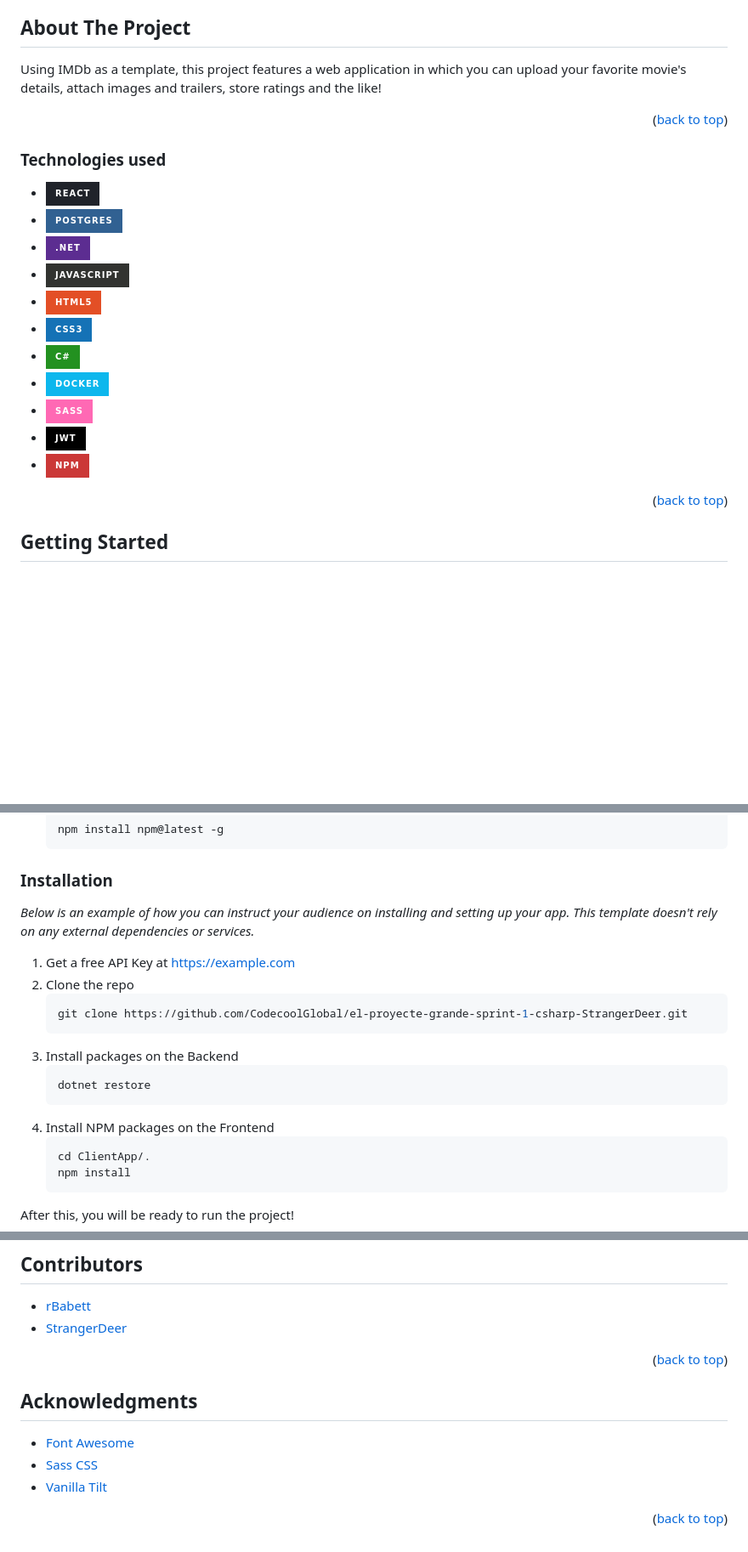
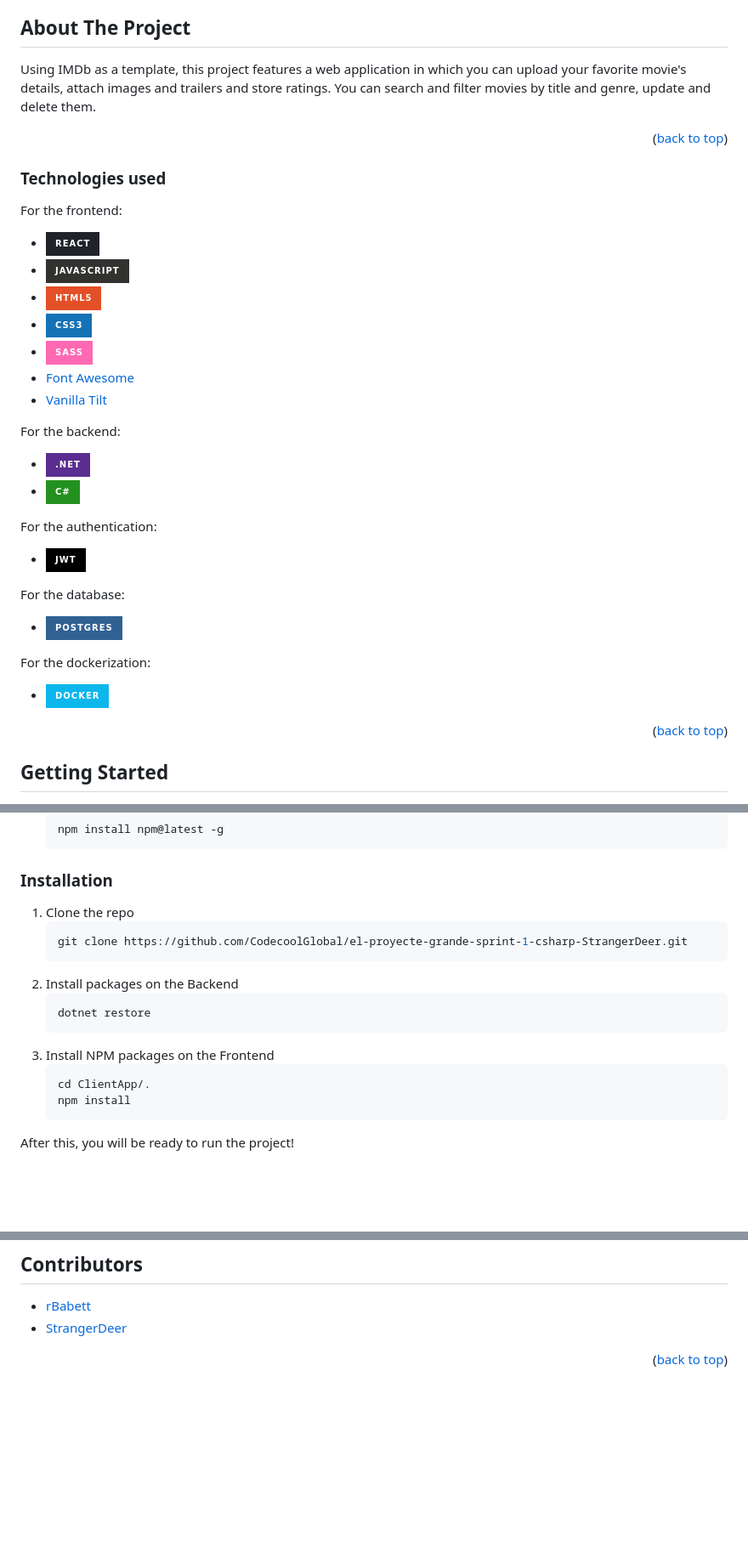
Before and after one commit to CodecoolGlobal/el-proyecte-grande-sprint-1-csharp-StrangerDeer, a Markdown page: README.md, 3 parts joined by grey strips. Shown at 85% size. Drawn GitHub-style; badges without logos; blank space fills up the shorter version.

````diff
--- a/README.md
+++ b/README.md
@@ -28,23 +28,33 @@
 <!-- ABOUT THE PROJECT -->
 ## About The Project
 
-Using IMDb as a template, this project features a web application in which you can upload your favorite movie's details, attach images and trailers, store ratings and the like!
+Using IMDb as a template, this project features a web application in which you can upload your favorite movie's details, attach images and trailers and store ratings. You can search and filter movies by title and genre, update and delete them.
 
 <p align="right">(<a href="#readme-top">back to top</a>)</p>
 
 ### Technologies used
 
+For the frontend:
 * [![React][React.js]][React-url]
-* ![Postgres](https://img.shields.io/badge/postgres-%23316192.svg?style=for-the-badge&logo=postgresql&logoColor=white)
-* ![.Net](https://img.shields.io/badge/.NET-5C2D91?style=for-the-badge&logo=.net&logoColor=white)
 * ![JavaScript](https://img.shields.io/badge/javascript-%23323330.svg?style=for-the-badge&logo=javascript&logoColor=%23F7DF1E)
 * ![HTML5](https://img.shields.io/badge/html5-%23E34F26.svg?style=for-the-badge&logo=html5&logoColor=white)
 * ![CSS3](https://img.shields.io/badge/css3-%231572B6.svg?style=for-the-badge&logo=css3&logoColor=white)
+* ![SASS](https://img.shields.io/badge/SASS-hotpink.svg?style=for-the-badge&logo=SASS&logoColor=white)
+* [Font Awesome](https://fontawesome.com)
+* [Vanilla Tilt](https://micku7zu.github.io/vanilla-tilt.js/)
+
+For the backend:
+* ![.Net](https://img.shields.io/badge/.NET-5C2D91?style=for-the-badge&logo=.net&logoColor=white)
 * ![C#](https://img.shields.io/badge/c%23-%23239120.svg?style=for-the-badge&logo=c-sharp&logoColor=white)
+
+For the authentication:
+* ![JWT](https://img.shields.io/badge/JWT-black?style=for-the-badge&logo=JSON%20web%20tokens)
+
+For the database:
+* ![Postgres](https://img.shields.io/badge/postgres-%23316192.svg?style=for-the-badge&logo=postgresql&logoColor=white)
+
+For the dockerization:
 * ![Docker](https://img.shields.io/badge/docker-%230db7ed.svg?style=for-the-badge&logo=docker&logoColor=white)
-* ![SASS](https://img.shields.io/badge/SASS-hotpink.svg?style=for-the-badge&logo=SASS&logoColor=white)
-* ![JWT](https://img.shields.io/badge/JWT-black?style=for-the-badge&logo=JSON%20web%20tokens)
-* ![NPM](https://img.shields.io/badge/NPM-%23CB3837.svg?style=for-the-badge&logo=npm&logoColor=white)
 
 <p align="right">(<a href="#readme-top">back to top</a>)</p>
 
@@ -60,19 +70,15 @@ You will need node and npm to use this project
   ```
 
 ### Installation
-
-_Below is an example of how you can instruct your audience on installing and setting up your app. This template doesn't rely on any external dependencies or services._
-
-1. Get a free API Key at [https://example.com](https://example.com)
-2. Clone the repo
+1. Clone the repo
    ```sh
    git clone https://github.com/CodecoolGlobal/el-proyecte-grande-sprint-1-csharp-StrangerDeer.git
    ```
-3. Install packages on the Backend
+2. Install packages on the Backend
    ```sh
    dotnet restore
    ```
-4. Install NPM packages on the Frontend
+3. Install NPM packages on the Frontend
    ```js
    cd ClientApp/.
    npm install
@@ -103,18 +109,6 @@ You can upload images to each and add trailers via a youtube link. If you would
 - [StrangerDeer](https://github.com/StrangerDeer)
 
 <p align="right">(<a href="#readme-top">back to top</a>)</p>
-
-
-<!-- ACKNOWLEDGMENTS -->
-## Acknowledgments
-
-
-* [Font Awesome](https://fontawesome.com)
-* [Sass CSS](https://sass-lang.com)
-* [Vanilla Tilt](https://micku7zu.github.io/vanilla-tilt.js/)
-
-<p align="right">(<a href="#readme-top">back to top</a>)</p>
-
 
 
 <!-- MARKDOWN LINKS & IMAGES -->
````
